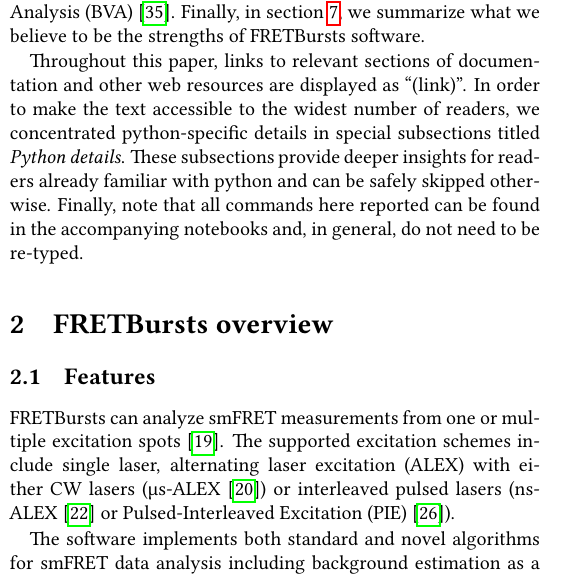
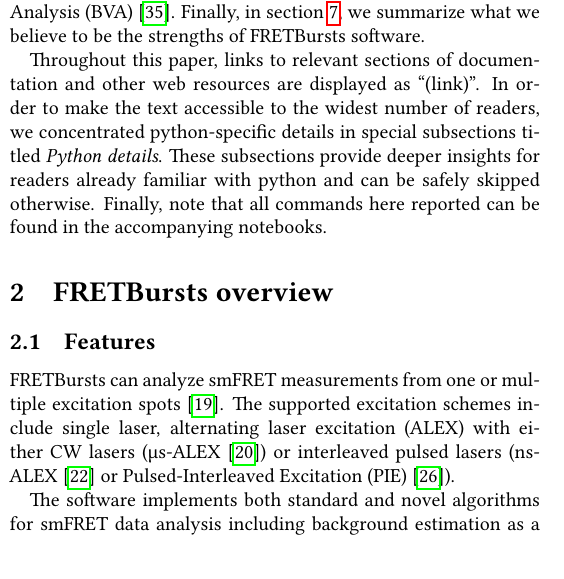
Before and after one commit to tritemio/fretbursts_paper, a LaTeX paper (main.tex, which reads Introduction.tex): part of one column of page 2 of 13, cut so that both start at the same text. Compiled offline with pdfLaTeX.

Commit message:
More intro

```diff
--- a/Introduction.tex
+++ b/Introduction.tex
@@ -105,4 +105,4 @@
 \textit{Python details}. These subsections provide deeper insights for readers
 already familiar with python and can be safely skipped otherwise.
 Finally, note that all commands here reported can be found in the
-accompanying notebooks and, in general, do not need to be re-typed.
+accompanying notebooks.
```
